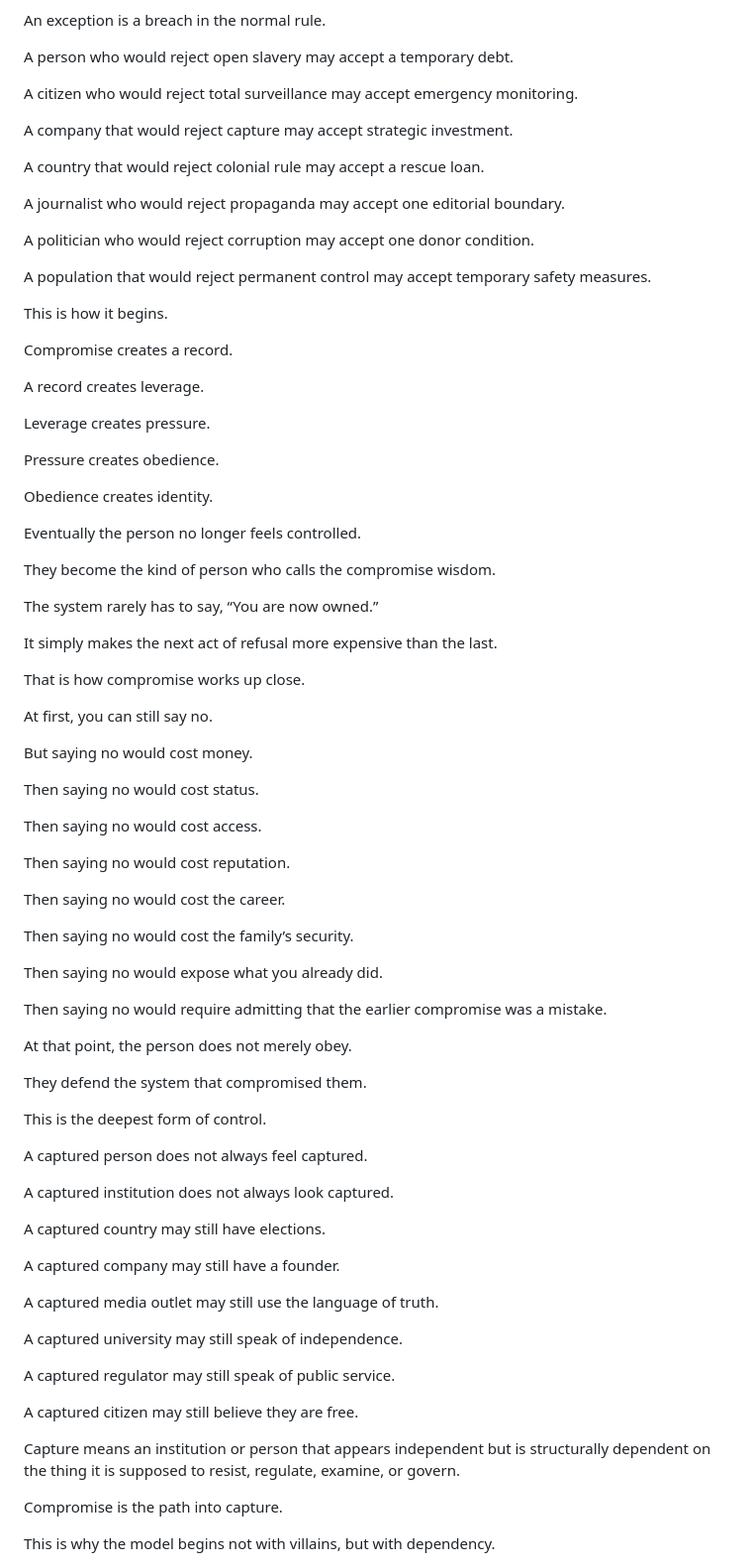
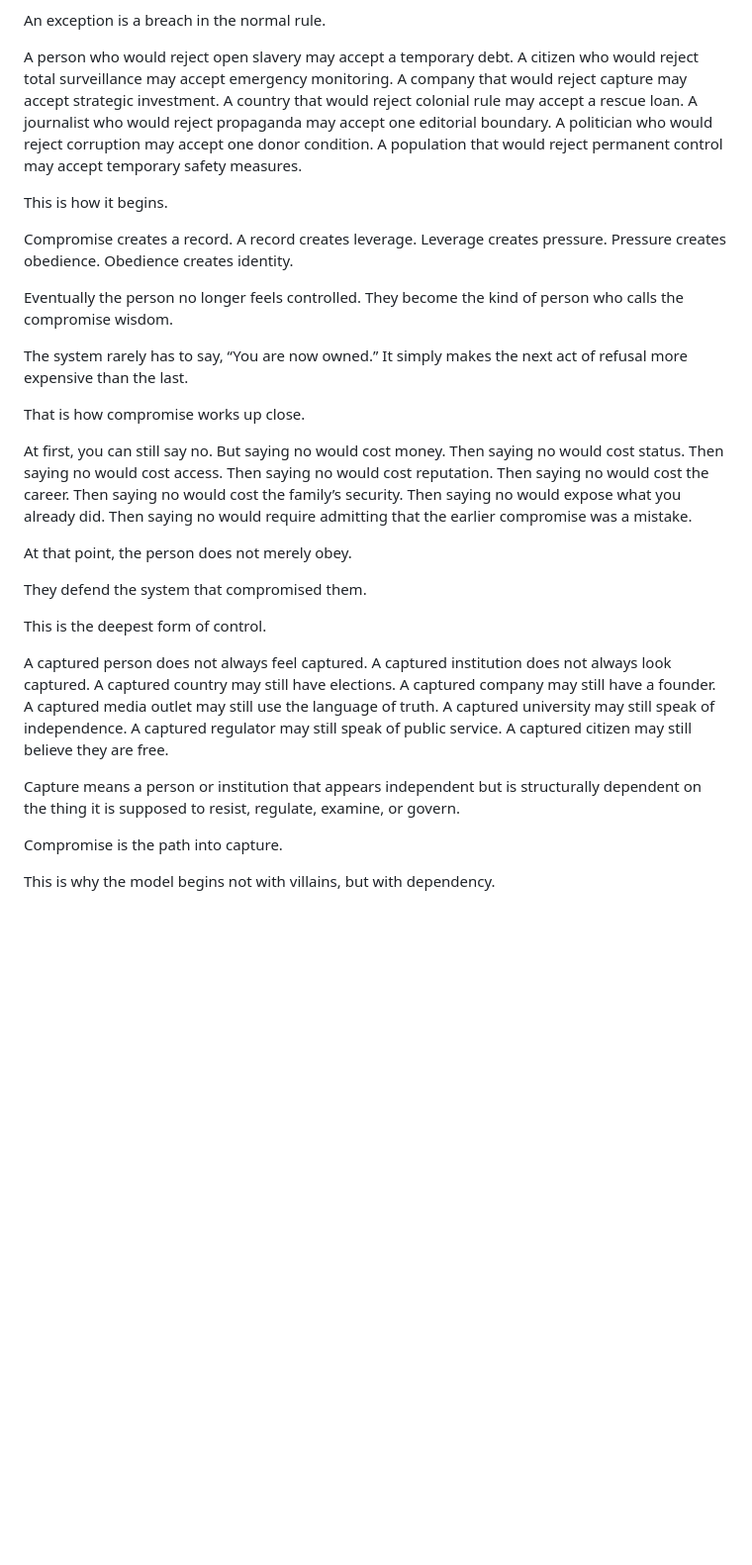
Before and after one commit to TitanicParker/Who-can-say-no, a Markdown page: documents/00-introduction-compromise.md, the part around one of its changes. Shown at 99% size. Rendered like a GitHub page; blank space fills up the shorter version.

Commit message:
Revise introduction for sharper opening

```diff
--- a/documents/00-introduction-compromise.md
+++ b/documents/00-introduction-compromise.md
@@ -136,59 +58,19 @@ They begin by asking for a temporary exception.
 
 An exception is a breach in the normal rule.
 
-A person who would reject open slavery may accept a temporary debt.
-
-A citizen who would reject total surveillance may accept emergency monitoring.
-
-A company that would reject capture may accept strategic investment.
-
-A country that would reject colonial rule may accept a rescue loan.
-
-A journalist who would reject propaganda may accept one editorial boundary.
-
-A politician who would reject corruption may accept one donor condition.
-
-A population that would reject permanent control may accept temporary safety measures.
+A person who would reject open slavery may accept a temporary debt. A citizen who would reject total surveillance may accept emergency monitoring. A company that would reject capture may accept strategic investment. A country that would reject colonial rule may accept a rescue loan. A journalist who would reject propaganda may accept one editorial boundary. A politician who would reject corruption may accept one donor condition. A population that would reject permanent control may accept temporary safety measures.
 
 This is how it begins.
 
-Compromise creates a record.
+Compromise creates a record. A record creates leverage. Leverage creates pressure. Pressure creates obedience. Obedience creates identity.
 
-A record creates leverage.
+Eventually the person no longer feels controlled. They become the kind of person who calls the compromise wisdom.
 
-Leverage creates pressure.
-
-Pressure creates obedience.
-
-Obedience creates identity.
-
-Eventually the person no longer feels controlled.
-
-They become the kind of person who calls the compromise wisdom.
-
-The system rarely has to say, “You are now owned.”
-
-It simply makes the next act of refusal more expensive than the last.
+The system rarely has to say, “You are now owned.” It simply makes the next act of refusal more expensive than the last.
 
 That is how compromise works up close.
 
-At first, you can still say no.
-
-But saying no would cost money.
-
-Then saying no would cost status.
-
-Then saying no would cost access.
-
-Then saying no would cost reputation.
-
-Then saying no would cost the career.
-
-Then saying no would cost the family’s security.
-
-Then saying no would expose what you already did.
-
-Then saying no would require admitting that the earlier compromise was a mistake.
+At first, you can still say no. But saying no would cost money. Then saying no would cost status. Then saying no would cost access. Then saying no would cost reputation. Then saying no would cost the career. Then saying no would cost the family’s security. Then saying no would expose what you already did. Then saying no would require admitting that the earlier compromise was a mistake.
 
 At that point, the person does not merely obey.
 
@@ -196,23 +78,9 @@ They defend the system that compromised them.
 
 This is the deepest form of control.
 
-A captured person does not always feel captured.
+A captured person does not always feel captured. A captured institution does not always look captured. A captured country may still have elections. A captured company may still have a founder. A captured media outlet may still use the language of truth. A captured university may still speak of independence. A captured regulator may still speak of public service. A captured citizen may still believe they are free.
 
-A captured institution does not always look captured.
-
-A captured country may still have elections.
-
-A captured company may still have a founder.
-
-A captured media outlet may still use the language of truth.
-
-A captured university may still speak of independence.
-
-A captured regulator may still speak of public service.
-
-A captured citizen may still believe they are free.
-
-Capture means an institution or person that appears independent but is structurally dependent on the thing it is supposed to resist, regulate, examine, or govern.
+Capture means a person or institution that appears independent but is structurally dependent on the thing it is supposed to resist, regulate, examine, or govern.
 
 Compromise is the path into capture.
 
```
Also changed, not shown: other parts of documents/00-introduction-compromise.md (+23 -271 lines).
